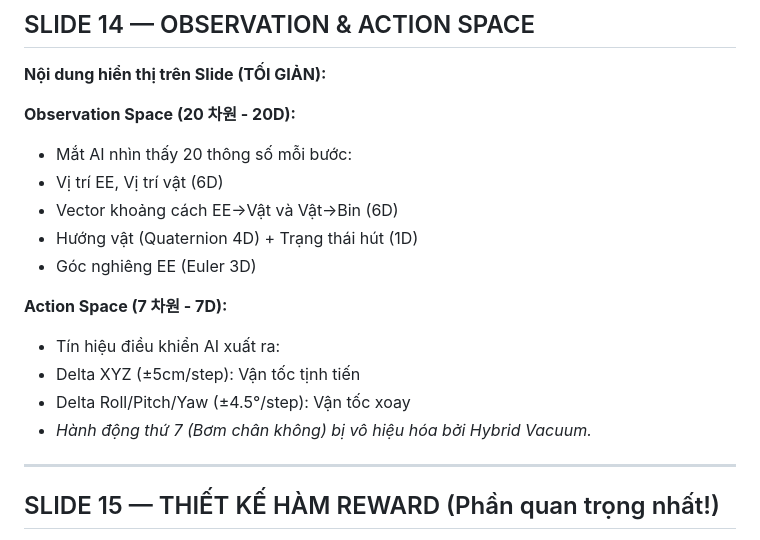
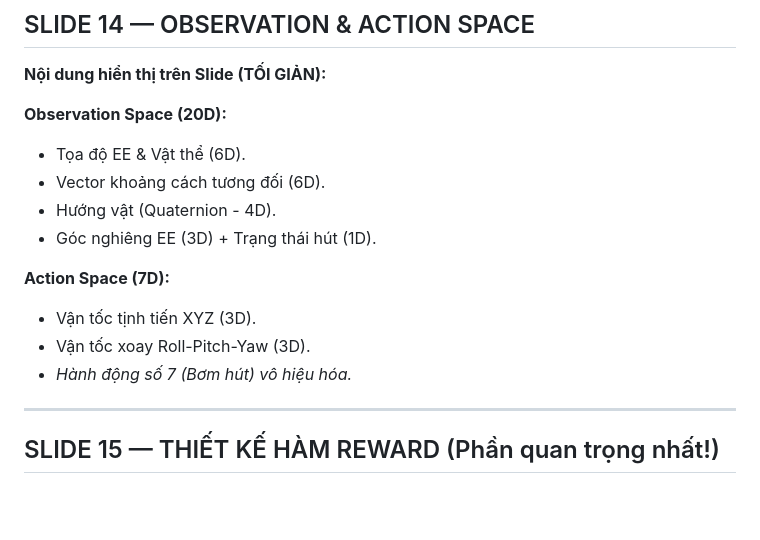
Before and after one commit to Elsa9999/Robot_cuoiky, a Markdown page: docs/kich_ban_slide.md, the part around the change. GitHub-like rendering; blank space fills up the shorter version.

```diff
--- a/docs/kich_ban_slide.md
+++ b/docs/kich_ban_slide.md
@@ -218,18 +218,16 @@ DONE ← RETREAT ← RELEASE ← PLACE ← LIFT ← MOVE_TO_BIN
 ## SLIDE 14 — OBSERVATION & ACTION SPACE
 **Nội dung hiển thị trên Slide (TỐI GIẢN):**
 
-**Observation Space (20 차원 - 20D):**
-- Mắt AI nhìn thấy 20 thông số mỗi bước:
-- Vị trí EE, Vị trí vật (6D)
-- Vector khoảng cách EE→Vật và Vật→Bin (6D)
-- Hướng vật (Quaternion 4D) + Trạng thái hút (1D)
-- Góc nghiêng EE (Euler 3D)
+**Observation Space (20D):**
+- Tọa độ EE & Vật thể (6D).
+- Vector khoảng cách tương đối (6D).
+- Hướng vật (Quaternion - 4D).
+- Góc nghiêng EE (3D) + Trạng thái hút (1D).
 
-**Action Space (7 차원 - 7D):**
-- Tín hiệu điều khiển AI xuất ra:
-- Delta XYZ (±5cm/step): Vận tốc tịnh tiến
-- Delta Roll/Pitch/Yaw (±4.5°/step): Vận tốc xoay
-- *Hành động thứ 7 (Bơm chân không) bị vô hiệu hóa bởi Hybrid Vacuum.*
+**Action Space (7D):**
+- Vận tốc tịnh tiến XYZ (3D).
+- Vận tốc xoay Roll-Pitch-Yaw (3D).
+- *Hành động số 7 (Bơm hút) vô hiệu hóa.*
 
 ---
 
```
Also changed, not shown: docs/prompt_tao_anh_slide.md (+2 -2 lines).
